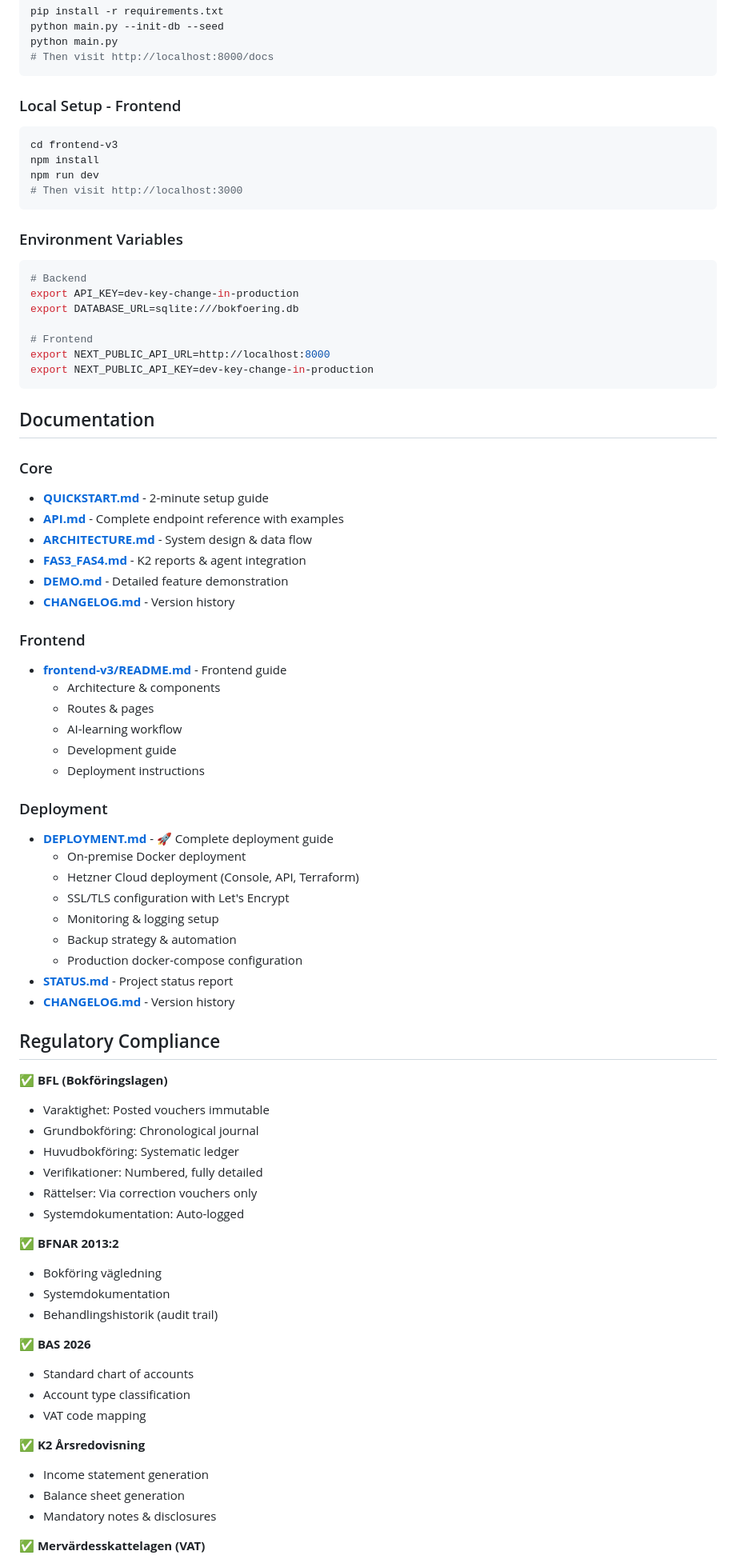
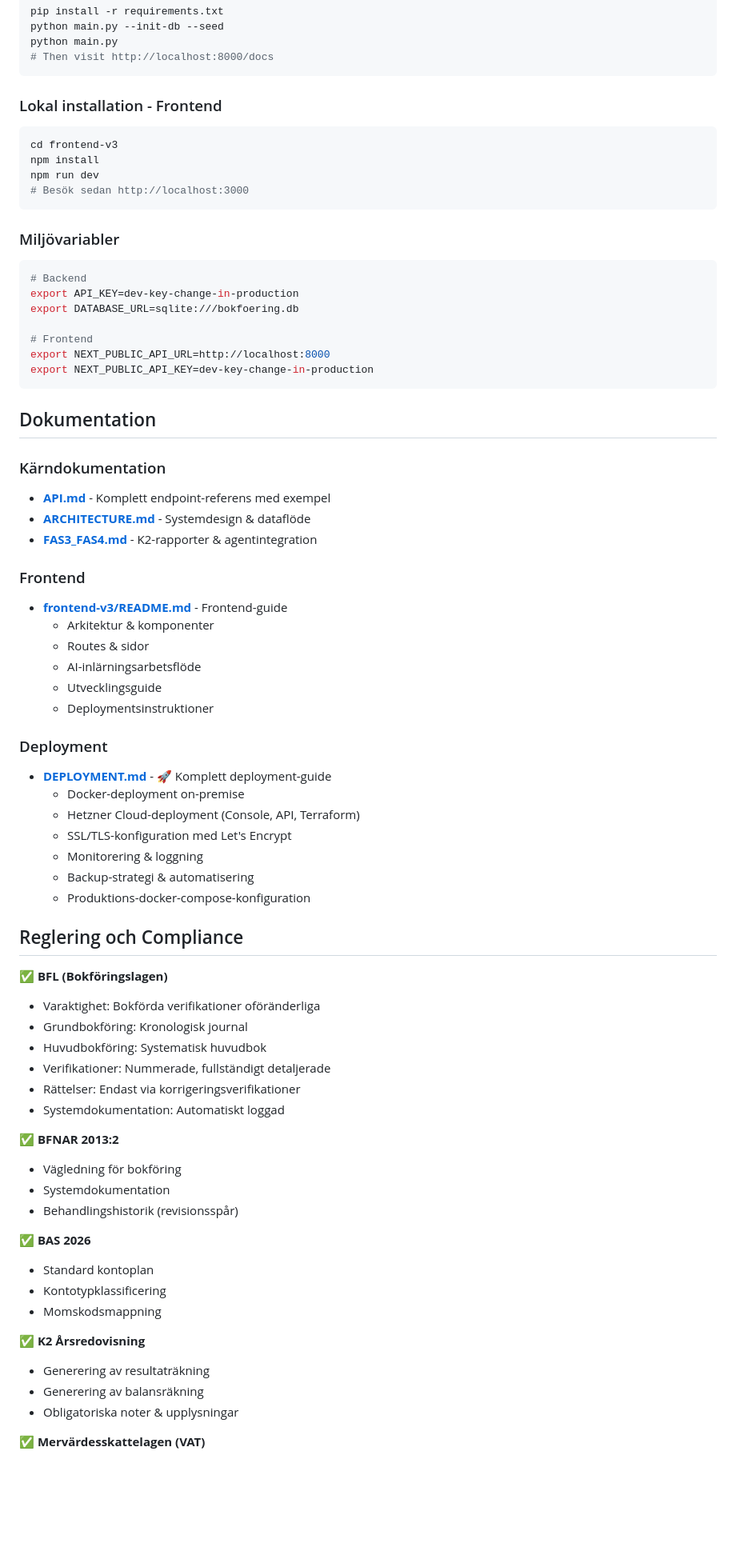
Before and after one commit to e9wikner/bok, a Markdown page: README.md, the part around one of its changes. Shown at 80% size. GitHub-like rendering; blank space fills up the shorter version.

````diff
--- a/README.md
+++ b/README.md
@@ -247,15 +247,15 @@ python main.py
 # Then visit http://localhost:8000/docs
 ```
 
-### Local Setup - Frontend
+### Lokal installation - Frontend
 ```bash
 cd frontend-v3
 npm install
 npm run dev
-# Then visit http://localhost:3000
+# Besök sedan http://localhost:3000
 ```
 
-### Environment Variables
+### Miljövariabler
 ```bash
 # Backend
 export API_KEY=dev-key-change-in-production
@@ -266,58 +266,53 @@ export NEXT_PUBLIC_API_URL=http://localhost:8000
 export NEXT_PUBLIC_API_KEY=dev-key-change-in-production
 ```
 
-## Documentation
+## Dokumentation
 
-### Core
-- **[QUICKSTART.md](QUICKSTART.md)** - 2-minute setup guide
-- **[API.md](API.md)** - Complete endpoint reference with examples
-- **[ARCHITECTURE.md](ARCHITECTURE.md)** - System design & data flow
-- **[FAS3_FAS4.md](FAS3_FAS4.md)** - K2 reports & agent integration
-- **[DEMO.md](DEMO.md)** - Detailed feature demonstration
-- **[CHANGELOG.md](CHANGELOG.md)** - Version history
+### Kärndokumentation
+- **[API.md](API.md)** - Komplett endpoint-referens med exempel
+- **[ARCHITECTURE.md](ARCHITECTURE.md)** - Systemdesign & dataflöde
+- **[FAS3_FAS4.md](FAS3_FAS4.md)** - K2-rapporter & agentintegration
 
 ### Frontend
-- **[frontend-v3/README.md](frontend-v3/README.md)** - Frontend guide
-  - Architecture & components
-  - Routes & pages
-  - AI-learning workflow
-  - Development guide
-  - Deployment instructions
+- **[frontend-v3/README.md](frontend-v3/README.md)** - Frontend-guide
+  - Arkitektur & komponenter
+  - Routes & sidor
+  - AI-inlärningsarbetsflöde
+  - Utvecklingsguide
+  - Deploymentsinstruktioner
 
 ### Deployment
-- **[DEPLOYMENT.md](DEPLOYMENT.md)** - 🚀 Complete deployment guide
-  - On-premise Docker deployment
-  - Hetzner Cloud deployment (Console, API, Terraform)
-  - SSL/TLS configuration with Let's Encrypt
-  - Monitoring & logging setup
-  - Backup strategy & automation
-  - Production docker-compose configuration
-- **[STATUS.md](STATUS.md)** - Project status report
-- **[CHANGELOG.md](CHANGELOG.md)** - Version history
+- **[DEPLOYMENT.md](DEPLOYMENT.md)** - 🚀 Komplett deployment-guide
+  - Docker-deployment on-premise
+  - Hetzner Cloud-deployment (Console, API, Terraform)
+  - SSL/TLS-konfiguration med Let's Encrypt
+  - Monitorering & loggning
+  - Backup-strategi & automatisering
+  - Produktions-docker-compose-konfiguration
 
-## Regulatory Compliance
+## Reglering och Compliance
 
 ✅ **BFL (Bokföringslagen)**
-- Varaktighet: Posted vouchers immutable
-- Grundbokföring: Chronological journal
-- Huvudbokföring: Systematic ledger
-- Verifikationer: Numbered, fully detailed
-- Rättelser: Via correction vouchers only
-- Systemdokumentation: Auto-logged
+- Varaktighet: Bokförda verifikationer oföränderliga
+- Grundbokföring: Kronologisk journal
+- Huvudbokföring: Systematisk huvudbok
+- Verifikationer: Nummerade, fullständigt detaljerade
+- Rättelser: Endast via korrigeringsverifikationer
+- Systemdokumentation: Automatiskt loggad
 
 ✅ **BFNAR 2013:2**
-- Bokföring vägledning
+- Vägledning för bokföring
 - Systemdokumentation
-- Behandlingshistorik (audit trail)
+- Behandlingshistorik (revisionsspår)
 
 ✅ **BAS 2026**
-- Standard chart of accounts
-- Account type classification
-- VAT code mapping
+- Standard kontoplan
+- Kontotypklassificering
+- Momskodsmappning
 
 ✅ **K2 Årsredovisning**
-- Income statement generation
-- Balance sheet generation
-- Mandatory notes & disclosures
+- Generering av resultaträkning
+- Generering av balansräkning
+- Obligatoriska noter & upplysningar
 
 ✅ **Mervärdesskattelagen (VAT)**
````
Also changed, not shown: other parts of README.md (+86 -86 lines), CHANGELOG.md (deleted, +0 -203 lines).
